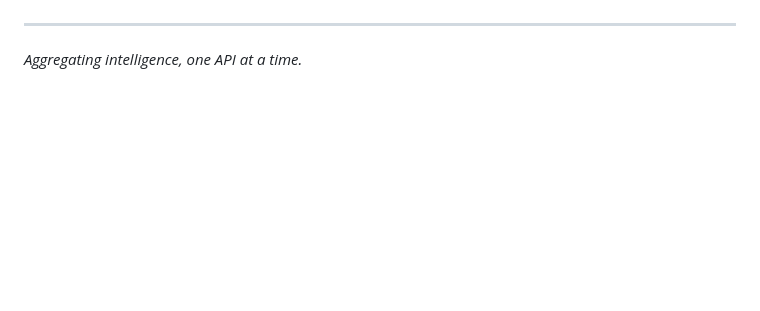
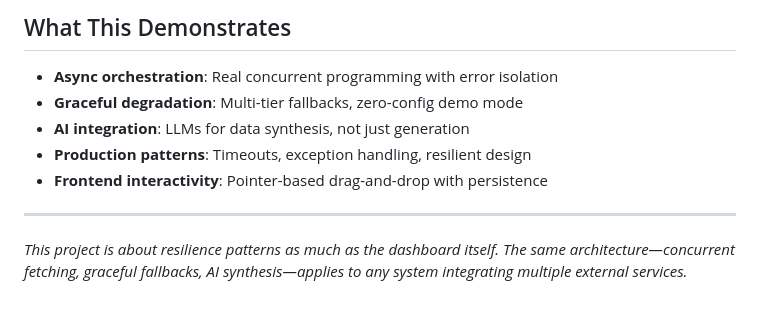
Before and after one commit to violentlydelightful/command-center, a Markdown page: README.md, the part around one of its changes. GitHub-like rendering; blank space fills up the shorter version.

```diff
--- a/README.md
+++ b/README.md
@@ -107,4 +153,11 @@ This project demonstrates:
+## What This Demonstrates
+
+- **Async orchestration**: Real concurrent programming with error isolation
+- **Graceful degradation**: Multi-tier fallbacks, zero-config demo mode
+- **AI integration**: LLMs for data synthesis, not just generation
+- **Production patterns**: Timeouts, exception handling, resilient design
+- **Frontend interactivity**: Pointer-based drag-and-drop with persistence
 
 ---
 
-*Aggregating intelligence, one API at a time.*
+*This project is about resilience patterns as much as the dashboard itself. The same architecture—concurrent fetching, graceful fallbacks, AI synthesis—applies to any system integrating multiple external services.*
```
Also changed, not shown: other parts of README.md (+130 -84 lines).
